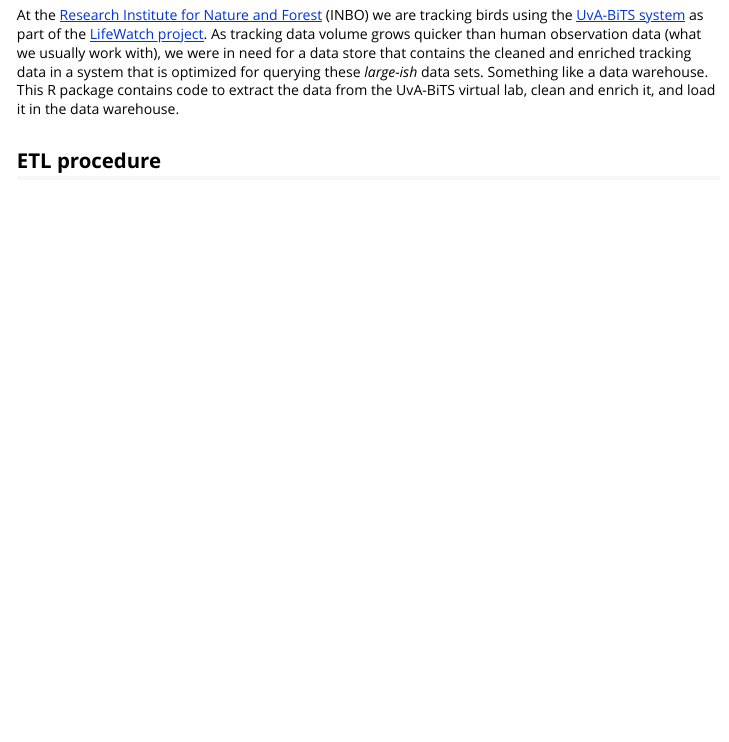
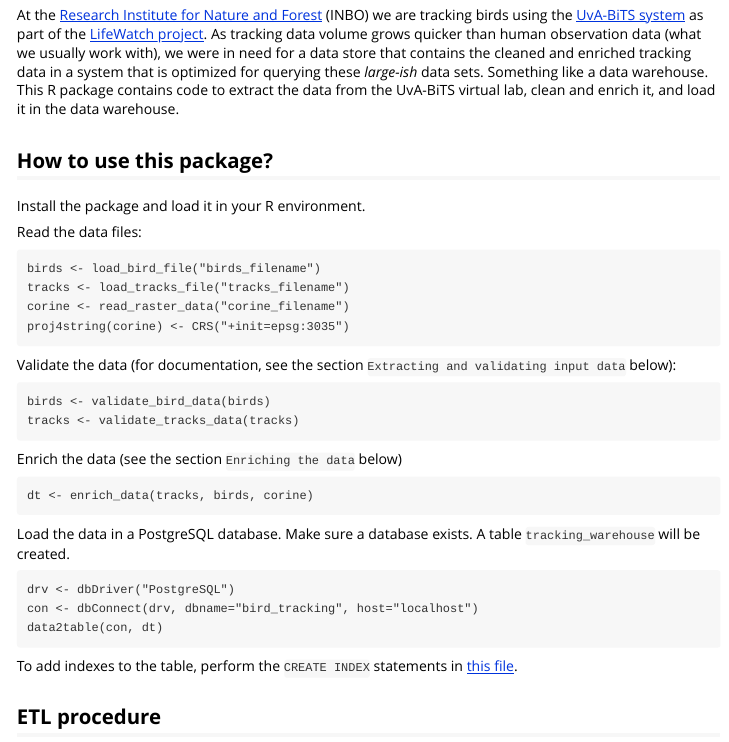
Before and after one commit to inbo/gulltracking, an R Markdown document (vignettes/uva-bits-etl.Rmd): the page in a window 1100 px wide, from 280 px down. Rendered offline with R 4.5, knitr and Pandoc, with nearby package versions.

Commit message:
update vignette

````diff
--- a/vignettes/uva-bits-etl.Rmd
+++ b/vignettes/uva-bits-etl.Rmd
@@ -14,6 +14,42 @@ vignette: >
 ## Intro
 
 At the [Research Institute for Nature and Forest](http://www.inbo.be) (INBO) we are tracking birds using the [UvA-BiTS system](http://www.uva-bits.nl/) as part of the [LifeWatch project](http://www.lifewatch.inbo.be). As tracking data volume grows quicker than human observation data (what we usually work with), we were in need for a data store that contains the cleaned and enriched tracking data in a system that is optimized for querying these *large-ish* data sets. Something like a data warehouse. This R package contains code to extract the data from the UvA-BiTS virtual lab, clean and enrich it, and load it in the data warehouse.
+
+## How to use this package?
+
+Install the package and load it in your R environment.
+
+Read the data files:
+
+```
+birds <- load_bird_file("birds_filename")
+tracks <- load_tracks_file("tracks_filename")
+corine <- read_raster_data("corine_filename")
+proj4string(corine) <- CRS("+init=epsg:3035")
+```
+
+Validate the data (for documentation, see the section `Extracting and validating input data` below):
+
+```
+birds <- validate_bird_data(birds)
+tracks <- validate_tracks_data(tracks)
+```
+
+Enrich the data (see the section `Enriching the data` below)
+
+```
+dt <- enrich_data(tracks, birds, corine)
+```
+
+Load the data in a PostgreSQL database. Make sure a database exists. A table `tracking_warehouse` will be created.
+
+```
+drv <- dbDriver("PostgreSQL")
+con <- dbConnect(drv, dbname="bird_tracking", host="localhost")
+data2table(con, dt)
+```
+
+To add indexes to the table, perform the `CREATE INDEX` statements in [this file](https://github.com/LifeWatchINBO/uva-bits-etl/blob/master/sql/create_wh_table).
 
 ## ETL procedure
 
````
